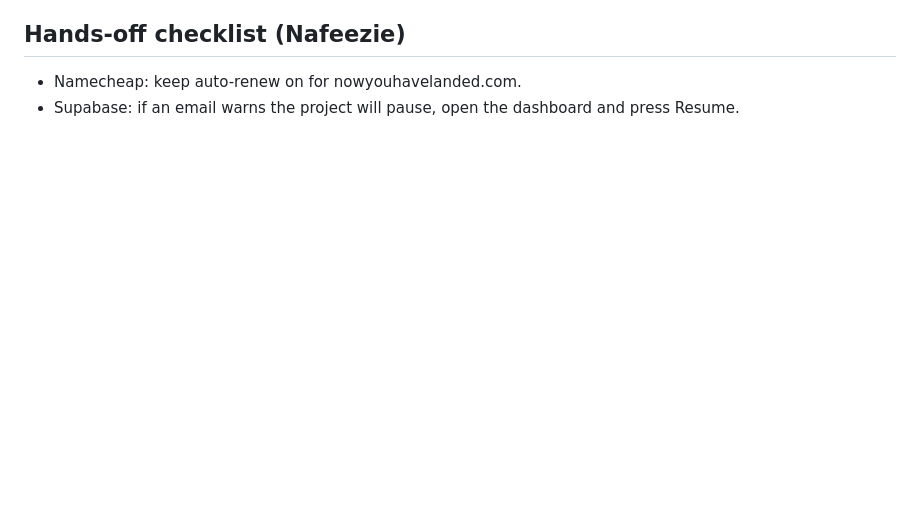
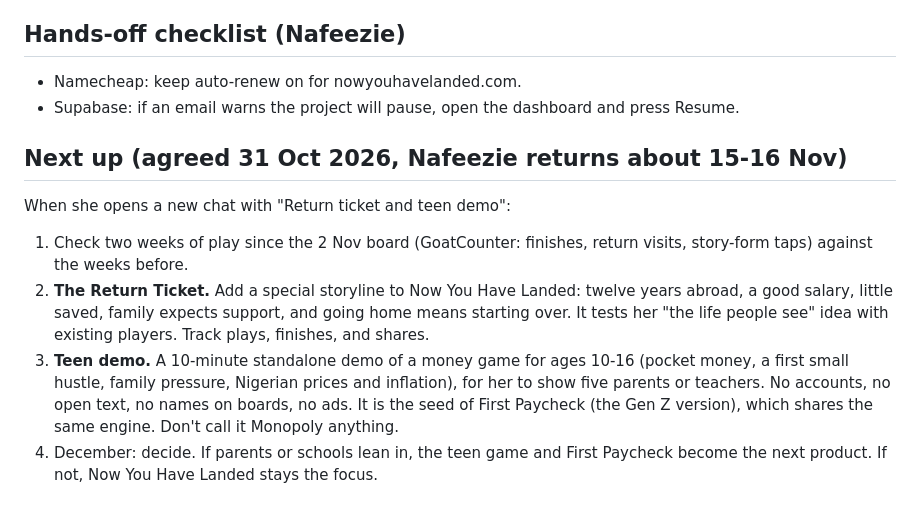
Before and after one commit to nafeezie-jpg/Japa, a Markdown page: CONTEXT.md, the part around the change. GitHub-like rendering; blank space fills up the shorter version.

Commit message:
CONTEXT: plan for mid-November (Return Ticket, teen demo)
Co-Authored-By: Claude Opus 5.5 <noreply@anthropic.com>
Claude-Session: https://claude.ai/code/session_01BDwgzwRbdbjMNDGy6VPdwi

```diff
--- a/CONTEXT.md
+++ b/CONTEXT.md
@@ -101,3 +101,10 @@ Read this, then read index.html, before changing anything.
 ## Hands-off checklist (Nafeezie)
 - Namecheap: keep auto-renew on for nowyouhavelanded.com.
 - Supabase: if an email warns the project will pause, open the dashboard and press Resume.
+
+## Next up (agreed 31 Oct 2026, Nafeezie returns about 15-16 Nov)
+When she opens a new chat with "Return ticket and teen demo":
+1. Check two weeks of play since the 2 Nov board (GoatCounter: finishes, return visits, story-form taps) against the weeks before.
+2. **The Return Ticket.** Add a special storyline to Now You Have Landed: twelve years abroad, a good salary, little saved, family expects support, and going home means starting over. It tests her "the life people see" idea with existing players. Track plays, finishes, and shares.
+3. **Teen demo.** A 10-minute standalone demo of a money game for ages 10-16 (pocket money, a first small hustle, family pressure, Nigerian prices and inflation), for her to show five parents or teachers. No accounts, no open text, no names on boards, no ads. It is the seed of First Paycheck (the Gen Z version), which shares the same engine. Don't call it Monopoly anything.
+4. December: decide. If parents or schools lean in, the teen game and First Paycheck become the next product. If not, Now You Have Landed stays the focus.
```
